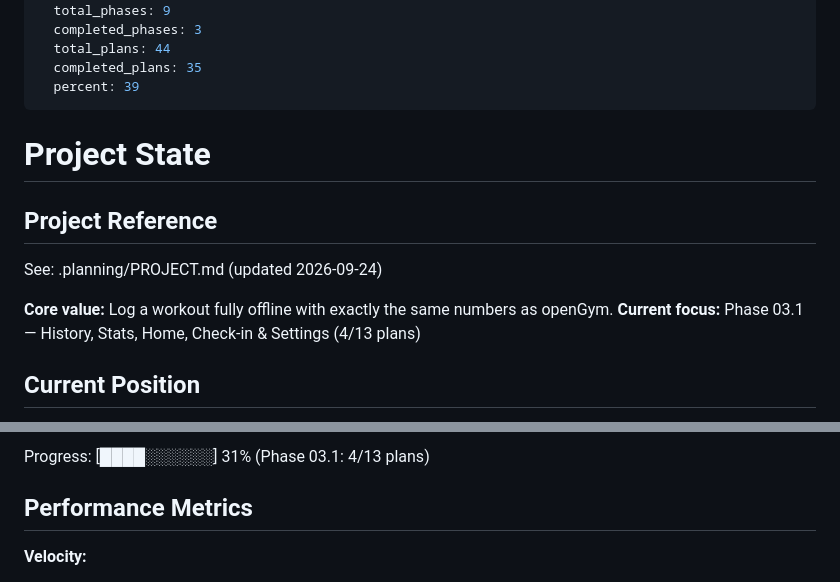
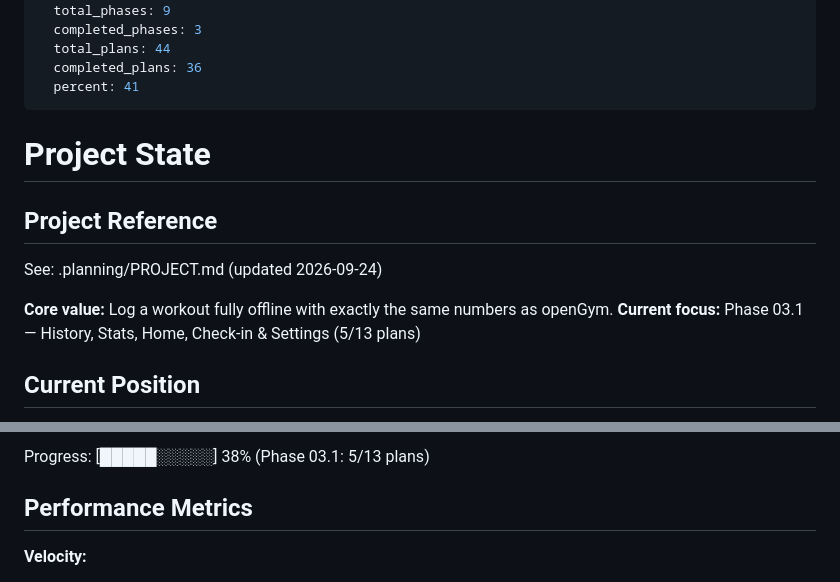
Before and after one commit to moyeenhaider3/open_exercise, a Markdown page: .planning/STATE.md, 2 parts joined by grey strips. GitHub-like rendering.

Commit message:
docs(03.1-05): record summary, mark plan complete in ROADMAP & STATE

```diff
--- a/.planning/STATE.md
+++ b/.planning/STATE.md
@@ -10,8 +10,8 @@ progress:
   total_phases: 9
   completed_phases: 3
   total_plans: 44
-  completed_plans: 35
-  percent: 39
+  completed_plans: 36
+  percent: 41
 ---
 
 # Project State
@@ -21,7 +21,7 @@ progress:
 See: .planning/PROJECT.md (updated 2026-09-24)
 
 **Core value:** Log a workout fully offline with exactly the same numbers as openGym.
-**Current focus:** Phase 03.1 — History, Stats, Home, Check-in & Settings (4/13 plans)
+**Current focus:** Phase 03.1 — History, Stats, Home, Check-in & Settings (5/13 plans)
 
 ## Current Position
 
@@ -32,5 +32,5 @@ Last activity: 2026-09-29 -- Plan 03.1-04 completed
 
-Progress: [████░░░░░░] 31% (Phase 03.1: 4/13 plans)
+Progress: [█████░░░░░] 38% (Phase 03.1: 5/13 plans)
 
 ## Performance Metrics
 
```
Also changed, not shown: other parts of .planning/STATE.md (+6 -6 lines), .planning/ROADMAP.md (+1 -1 lines), 1 other file.
